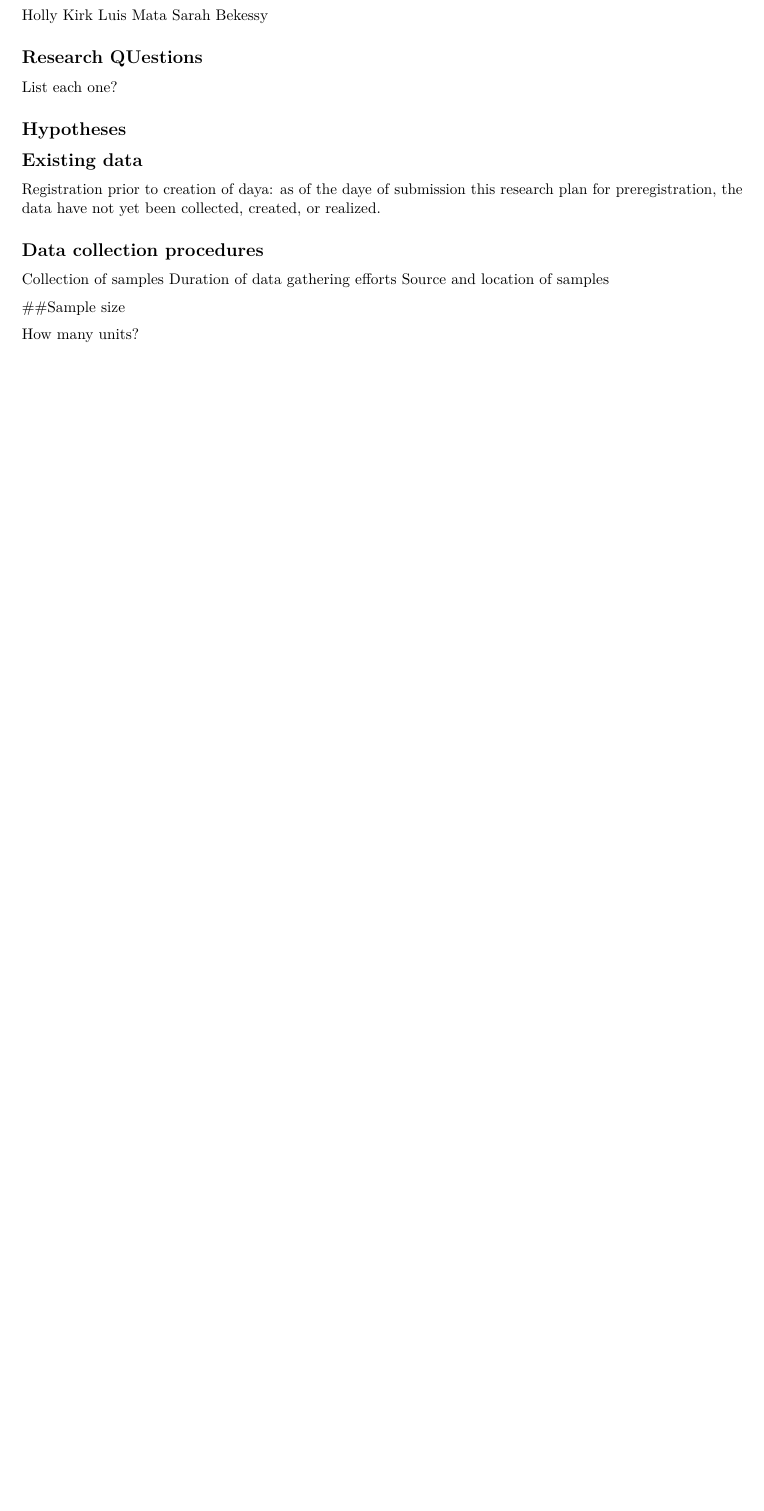
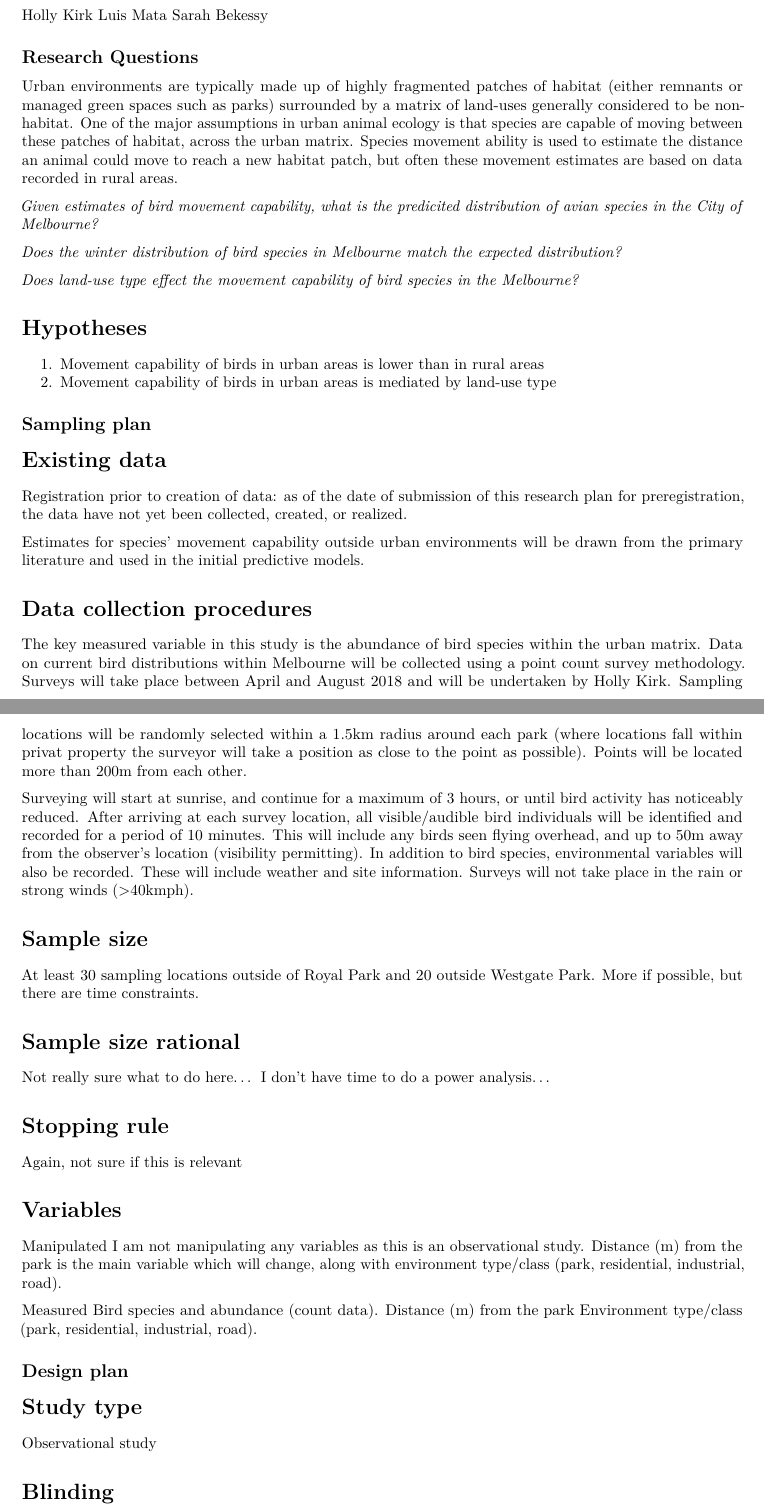
Before and after one commit to hollylkirk/endeavourUrbanME, an R Markdown document (relatedDocs/OSF_PreRegistrationCopy.Rmd): part of the page before the commit and two parts of pages 1 and 2 of 3 after it, the two joined at a grey line, cut so that both start at the same text, the shorter picture padded with empty space. Rendered offline with R 4.5, knitr and Pandoc, then LaTeX, with nearby package versions.

Commit message:
First draft of pre-registration

```diff
--- a/relatedDocs/OSF_PreRegistrationCopy.Rmd
+++ b/relatedDocs/OSF_PreRegistrationCopy.Rmd
@@ -17,24 +18,59 @@ Luis Mata
 Sarah Bekessy
 
 
-## Research QUestions
 
-List each one?
+## Research Questions
 
-## Hypotheses
+Urban environments are typically made up of highly fragmented patches of habitat (either remnants or managed green spaces such as parks) surrounded by a matrix of land-uses generally considered to be non-habitat. One of the major assumptions in urban animal ecology is that species are capable of moving between these patches of habitat, across the urban matrix. Species movement ability is used to estimate the distance an animal could move to reach a new habitat patch, but often these movement estimates are based on data recorded in rural areas.
+
+_Given estimates of bird movement capability, what is the predicited distribution of avian species in the City of Melbourne?_
+
+_Does the winter distribution of bird species in Melbourne match the expected distribution?_
+
+_Does land-use type effect the movement capability of bird species in the Melbourne?_
+
+# Hypotheses
+1. Movement capability of birds in urban areas is lower than in rural areas
+2. Movement capability of birds in urban areas is mediated by land-use type
 
 
 
-## Existing data
+## Sampling plan
 
-Registration prior to creation of daya: as of the daye of submission this research plan for preregistration, the data have not yet been collected, created, or realized.
+# Existing data
+Registration prior to creation of data: as of the date of submission of this research plan for preregistration, the data have not yet been collected, created, or realized.
 
-## Data collection procedures
+Estimates for species' movement capability outside urban environments will be drawn from the primary literature and used in the initial predictive models.
 
-Collection of samples
-Duration of data gathering efforts
-Source and location of samples
+# Data collection procedures
+The key measured variable in this study is the abundance of bird species within the urban matrix. Data on current bird distributions within Melbourne will be collected using a point count survey methodology. Surveys will take place between April and August 2018 and will be undertaken by Holly Kirk. Sampling locations will be randomly selected within a 1.5km radius around each park (where locations fall within privat property the surveyor will take a position as close to the point as possible). Points will be located more than 200m from each other.
 
-##Sample size
+Surveying will start at sunrise, and continue for a maximum of 3 hours, or until bird activity has noticeably reduced. After arriving at each survey location, all visible/audible bird individuals will be identified and recorded for a period of 10 minutes. This will include any birds seen flying overhead, and up to 50m away from the observer's location (visibility permitting). In addition to bird species, environmental variables will also be recorded. These will include weather and site information. Surveys will not take place in the rain or strong winds (>40kmph).
 
-How many units?
+# Sample size
+At least 30 sampling locations outside of Royal Park and 20 outside Westgate Park. More if possible, but there are time constraints.
+
+# Sample size rational
+Not really sure what to do here... I don't have time to do a power analysis...
+
+# Stopping rule
+Again, not sure if this is relevant
+
+# Variables
+Manipulated
+I am not manipulating any variables as this is an observational study.
+Distance (m) from the park is the main variable which will change, along with environment type/class (park, residential, industrial, road).
+
+Measured
+Bird species and abundance (count data).
+Distance (m) from the park
+Environment type/class (park, residential, industrial, road).
+
+
+
+## Design plan
+
+# Study type
+Observational study
+
+# Blinding
```
Also changed, not shown: relatedDocs/OSF_PreRegistrationCopy.Rmd (34 more changed lines).
